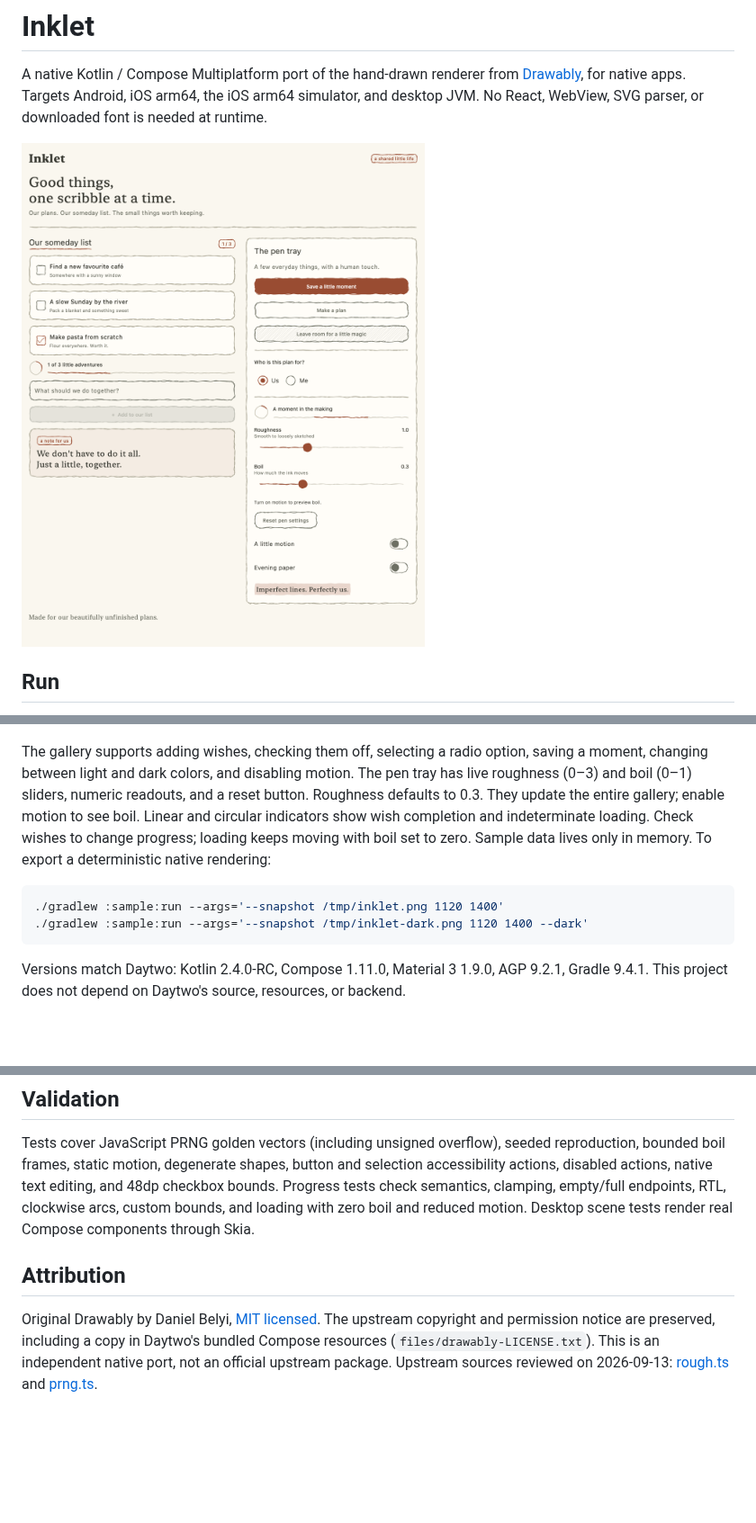
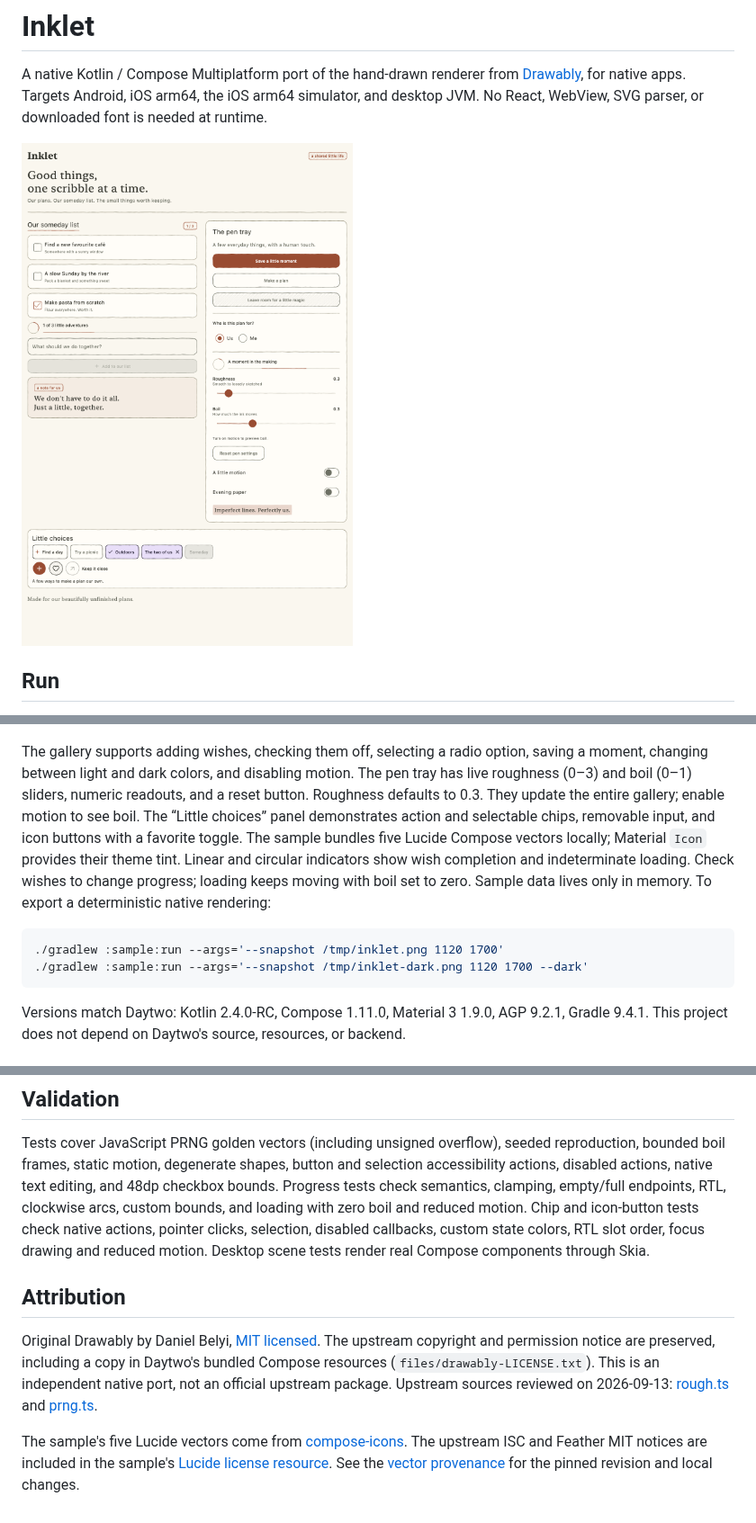
Before and after one commit to ggoggam/inklet, a Markdown page: README.md, 3 parts joined by grey strips. Shown at 90% size. Drawn GitHub-style; pictures changed too: docs/preview-light.png; blank space fills up the shorter version.

Commit message:
feat(inklet): add Material 3 chips and icon buttons (#416)
* feat(inklet): add Material 3 chips and icon buttons

* refactor(inklet): use local Lucide vectors in sample gallery

````diff
--- a/README.md
+++ b/README.md
@@ -24,13 +24,16 @@ saving a moment, changing between light and dark colors, and disabling motion.
 The pen tray has live roughness (0–3) and boil (0–1) sliders, numeric readouts,
 and a reset button. Roughness defaults to 0.3. They update the entire gallery;
 enable motion to see boil.
+The “Little choices” panel demonstrates action and selectable chips, removable input,
+and icon buttons with a favorite toggle. The sample bundles five Lucide Compose
+vectors locally; Material `Icon` provides their theme tint.
 Linear and circular indicators show wish completion and indeterminate loading.
 Check wishes to change progress; loading keeps moving with boil set to zero.
 Sample data lives only in memory. To export a deterministic native rendering:
 
 ```sh
-./gradlew :sample:run --args='--snapshot /tmp/inklet.png 1120 1400'
-./gradlew :sample:run --args='--snapshot /tmp/inklet-dark.png 1120 1400 --dark'
+./gradlew :sample:run --args='--snapshot /tmp/inklet.png 1120 1700'
+./gradlew :sample:run --args='--snapshot /tmp/inklet-dark.png 1120 1700 --dark'
 ```
 
 Versions match Daytwo: Kotlin 2.4.0-RC, Compose 1.11.0, Material 3 1.9.0, AGP 9.2.1,
@@ -247,6 +296,8 @@ reproduction, bounded boil frames, static motion, degenerate shapes, button and
 selection accessibility actions, disabled actions, native text editing, and 48dp
 checkbox bounds. Progress tests check semantics, clamping, empty/full endpoints,
 RTL, clockwise arcs, custom bounds, and loading with zero boil and reduced motion.
+Chip and icon-button tests check native actions, pointer clicks, selection, disabled
+callbacks, custom state colors, RTL slot order, focus drawing and reduced motion.
 Desktop scene tests render real Compose components through Skia.
 
 ## Attribution
@@ -257,3 +308,10 @@ resources (`files/drawably-LICENSE.txt`). This is an independent native port, no
 official upstream package. Upstream sources reviewed on 2026-09-13:
 [rough.ts](https://github.com/Danilaa1/drawably/blob/main/src/rough.ts) and
 [prng.ts](https://github.com/Danilaa1/drawably/blob/main/src/prng.ts).
+
+The sample's five Lucide vectors come from
+[compose-icons](https://github.com/composablehorizons/compose-icons/tree/37d0e9fbe7f162c4b10df1eb302c983d30029454/icons-lucide-cmp).
+The upstream ISC and Feather MIT notices are included in the sample's
+[Lucide license resource](sample/src/commonMain/composeResources/files/lucide-LICENSE.txt).
+See the [vector provenance](sample/src/commonMain/kotlin/dev/ggoggam/inklet/sample/icons/README.md)
+for the pinned revision and local changes.
````
Also changed, not shown: other parts of README.md (+46 -0 lines), docs/material3-coverage.md (+12 -2 lines), docs/preview-dark.png, docs/preview-narrow.png, 13 other files.
